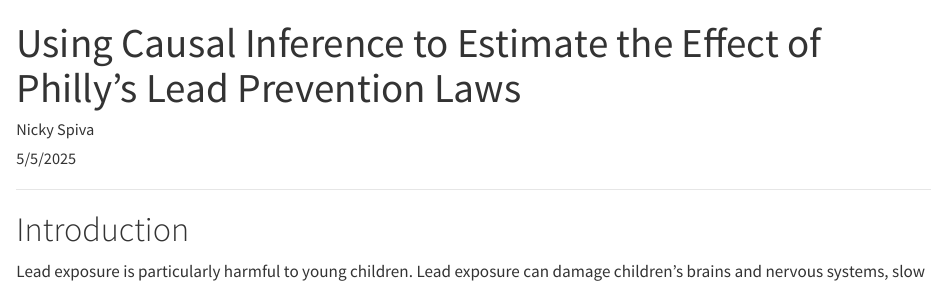
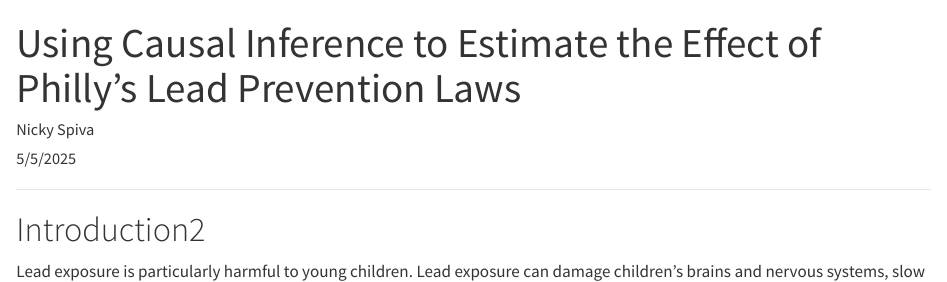
Before and after one commit to nickspiva/spiva-website, a Quarto document (posts/causal-impact-lead-prevention/index.qmd): the page in a window 1100 px wide, from its top. Rendered offline with R 4.5, knitr and Pandoc in place of Quarto, with nearby package versions.

Commit message:
testing small edit 2

````diff
--- a/posts/causal-impact-lead-prevention/index.qmd
+++ b/posts/causal-impact-lead-prevention/index.qmd
@@ -25,7 +25,7 @@ set.seed(1234)  # Make any random stuff be the same every time you run this
 options(dplyr.summarise.inform = FALSE)
 ```
 
-# Introduction
+# Introduction2
 
 Lead exposure is particularly harmful to young children. Lead exposure can damage children's brains and nervous systems, slow their growth and development, and cause learning, behavior, hearing, and speech problems [@cdc_lead_2025]. In 2016, over half a million children in the United States had elevated blood lead levels, and millions more live in homes with lead paint [@jacobs_childhood_2023]. An advocacy campaign in Philadelphia over the past two decades was successful in securing tens of millions of dollars in funding to address the issue and also resulted in passage of several laws aiming to reduce lead exposure for residents [@pccy_getting_2006].
 
````
Also changed, not shown: 1 other file.
